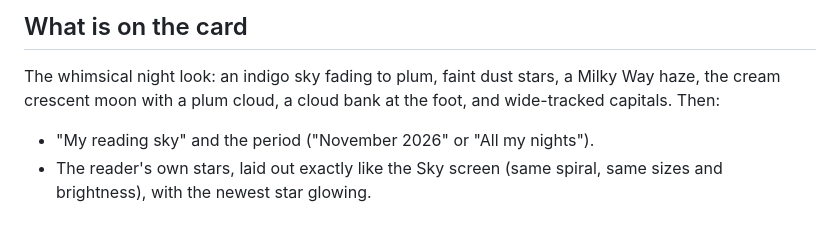
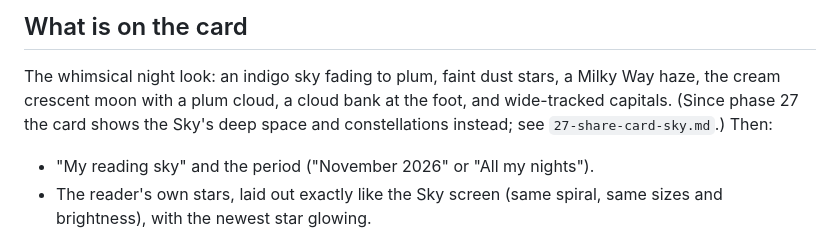
Before and after one commit to kaveeshkarunarathna/project-enigma, a Markdown page: docs/features/18-sky-card.md, the part around the change. Rendered like a GitHub page.

```diff
--- a/docs/features/18-sky-card.md
+++ b/docs/features/18-sky-card.md
@@ -25,7 +25,8 @@ the small wordmark at its foot.
 
 The whimsical night look: an indigo sky fading to plum, faint dust stars, a
 Milky Way haze, the cream crescent moon with a plum cloud, a cloud bank at
-the foot, and wide-tracked capitals. Then:
+the foot, and wide-tracked capitals. (Since phase 27 the card shows the Sky's
+deep space and constellations instead; see `27-share-card-sky.md`.) Then:
 
 - "My reading sky" and the period ("November 2026" or "All my nights").
 - The reader's own stars, laid out exactly like the Sky screen (same spiral,
```
Also changed, not shown: docs/ROADMAP.md (+1 -0 lines), docs/features/27-share-card-sky.md (added, +43 -0 lines), docs/features/img/27-share-card.png (added), 6 other files.
